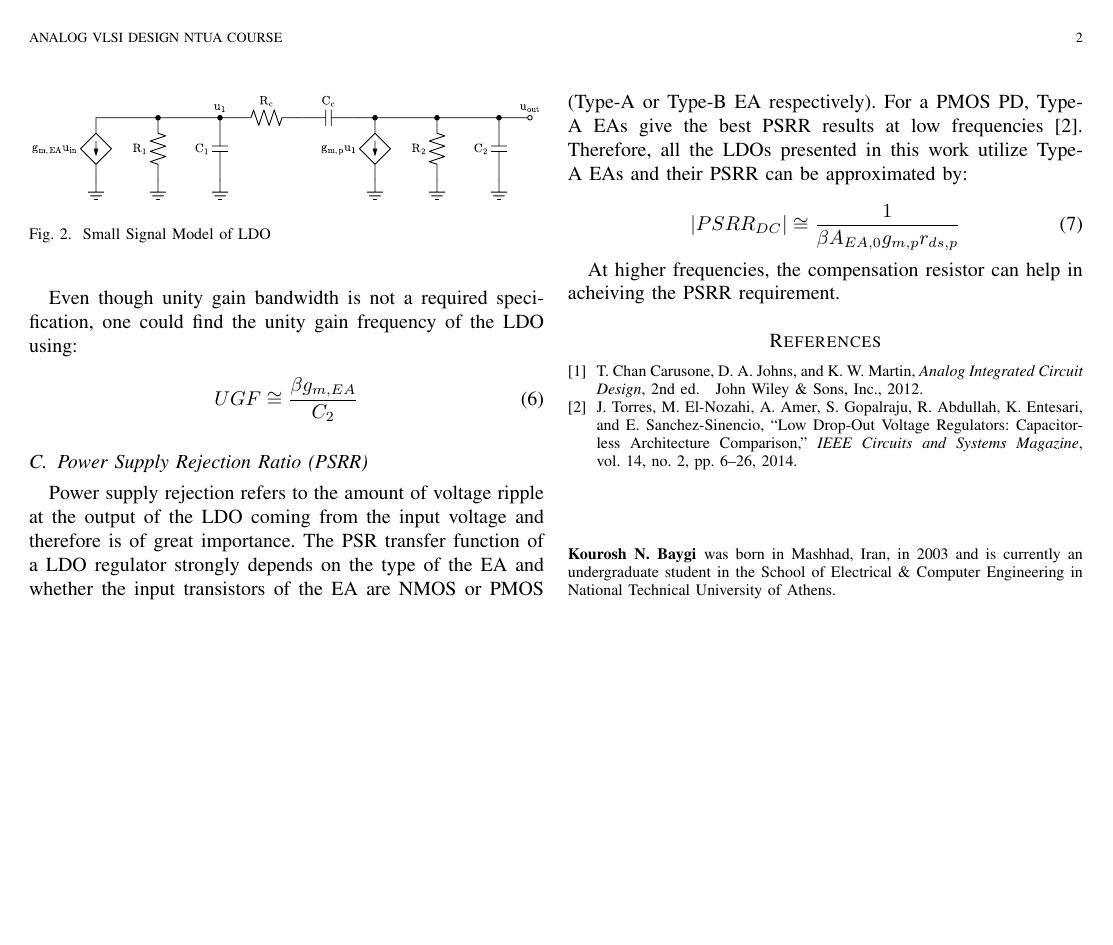
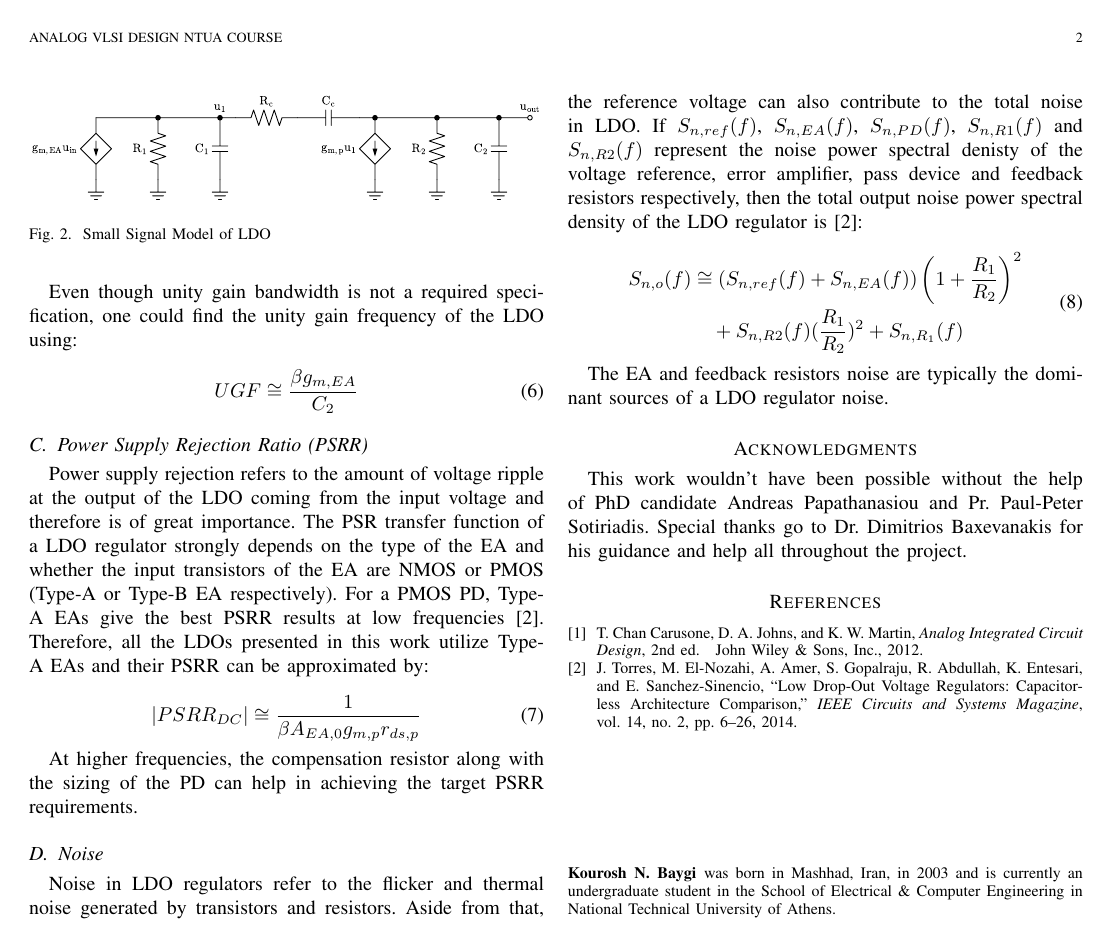
Before and after one commit to kourosh824/avlsi-pmos-ldo, a LaTeX paper (report/report.tex): page 2 of 2. Compiled offline with pdfLaTeX.

Commit message:
added subsection for output noise

```diff
--- a/report/report.tex
+++ b/report/report.tex
@@ -129,9 +129,24 @@ Power supply rejection refers to the amount of voltage ripple at the output of t
     |PSRR_{DC}| \cong \frac{1}{\beta A_{EA,0} g_{m,p} r_{ds,p}}
 \end{equation}
 
-At higher frequencies, the compensation resistor can help in acheiving the PSRR requirement.
+At higher frequencies, the compensation resistor along with the sizing of the PD can help in achieving the target PSRR requirements.
+
+\subsection{Noise}
+Noise in LDO regulators refer to the flicker and thermal noise generated by transistors and resistors. Aside from that, the reference voltage can also contribute to the total noise in LDO. If $S_{n,ref}(f)$, $S_{n,EA}(f)$, $S_{n,PD}(f)$, $S_{n,R1}(f)$ and $S_{n,R2}(f)$ represent the noise power spectral denisty of the voltage reference, error amplifier, pass device and feedback resistors respectively, then the total output noise power spectral density of the LDO regulator is [2]:
+
+\begin{equation}
+    \begin{aligned}
+        S_{n,o}(f) &\cong (S_{n,ref}(f)+S_{n,EA}(f))\left(1+\frac{R_1}{R_2}\right)^2 \\
+        &\quad +S_{n,R2}(f)(\frac{R_1}{R_2})^2+S_{n,R_1}(f)
+    \end{aligned}
+\end{equation}
+
+The EA and feedback resistors noise are typically the dominant sources of a LDO regulator noise.
 
 \nocite{*}
+\section*{Acknowledgments}
+This work wouldn't have been possible without the help of PhD candidate Andreas Papathanasiou and Pr. Paul-Peter Sotiriadis. Special thanks go to Dr. Dimitrios Baxevanakis for his guidance and help all throughout the project.
+
 \bibliographystyle{IEEEtran}
 \bibliography{IEEEabrv,report}
 
```
Also changed, not shown: report/report.pdf, 5 other files.
